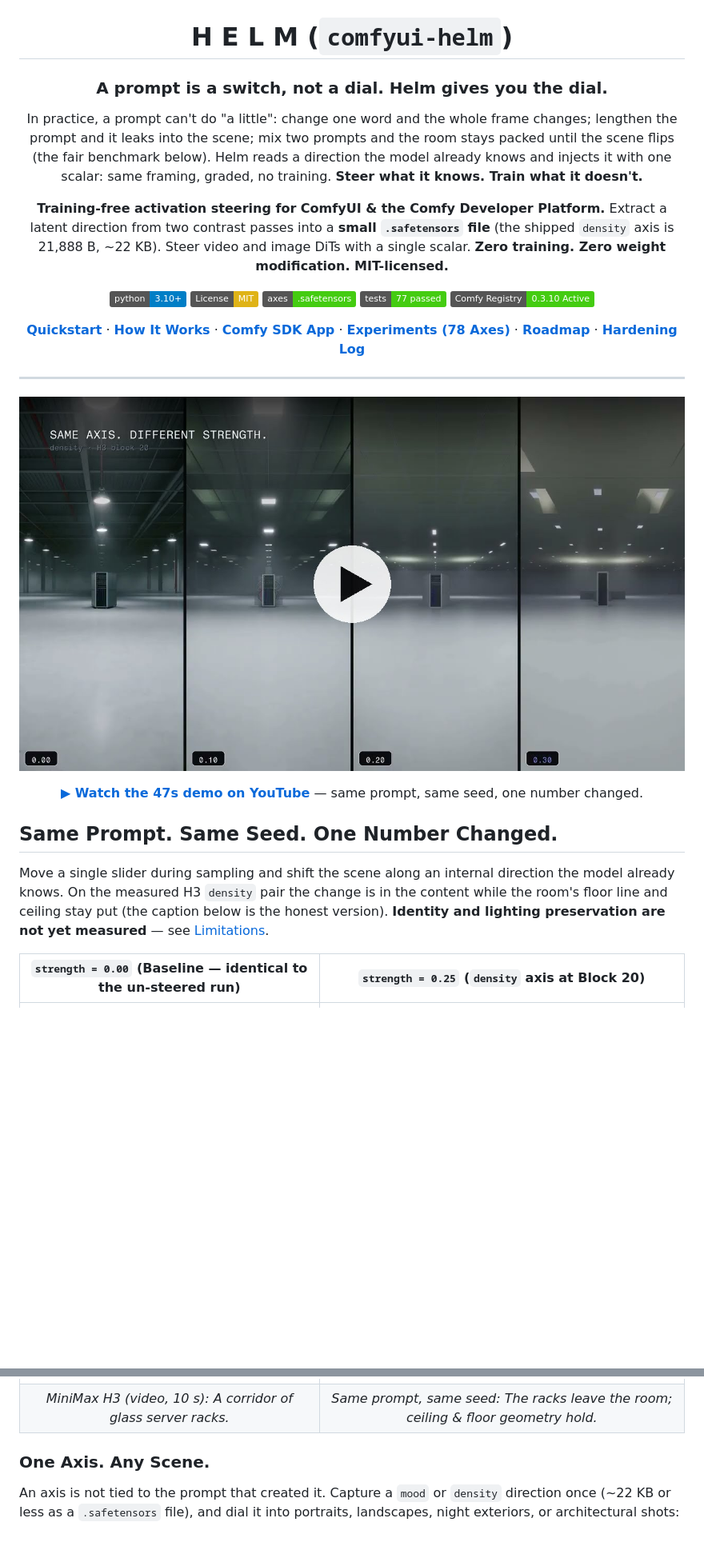
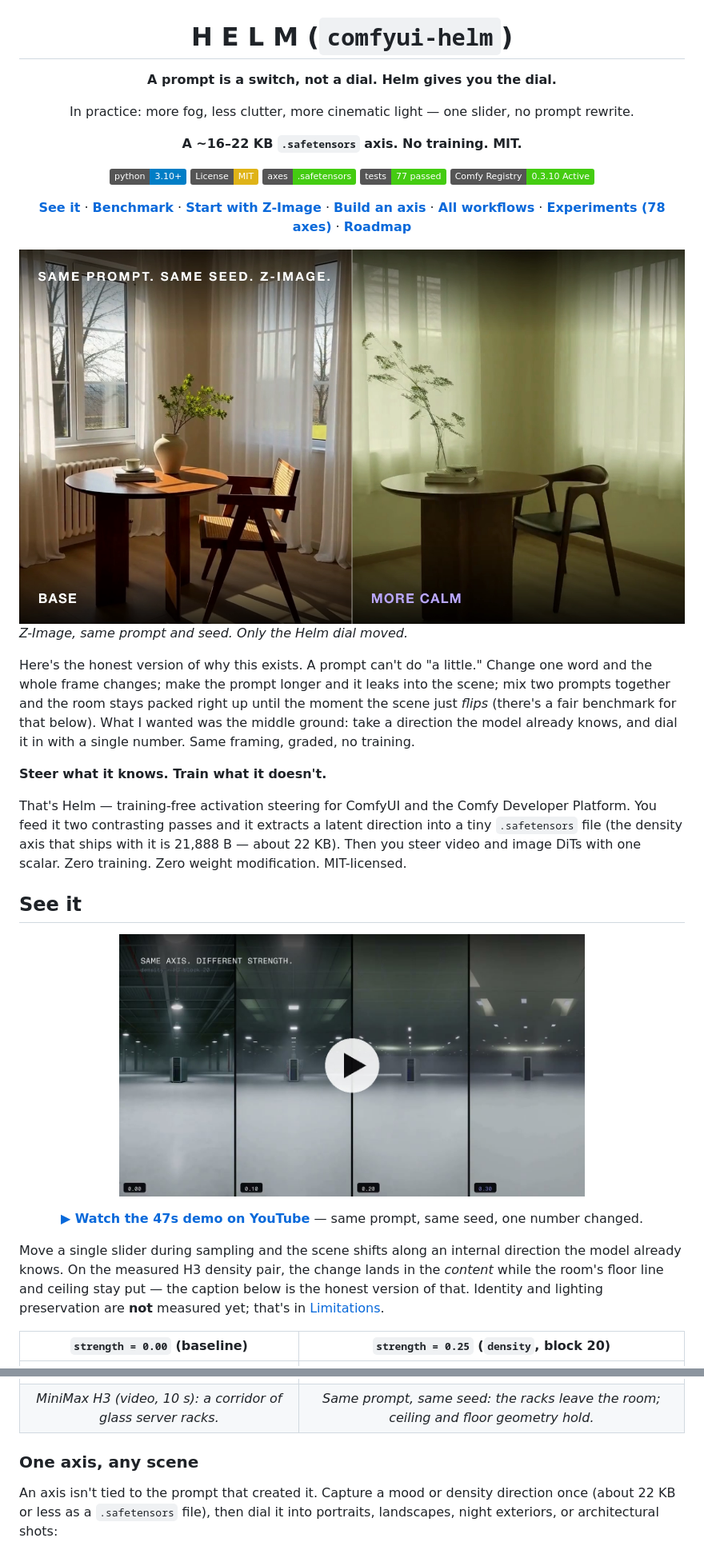
Before and after one commit to U-N-B-R-A-N-D-E-D/comfyui-helm, a Markdown page: README.md, 2 parts joined by grey strips. Shown: that part at 80% size. Rendered like a GitHub page; pictures changed too: docs/images/zimage_interior_before_after.png (added); badges without logos; blank space fills up the shorter version.

```diff
--- a/README.md
+++ b/README.md
@@ -2,12 +2,11 @@
 
 # H E L M (`comfyui-helm`)
 
-### **A prompt is a switch, not a dial. Helm gives you the dial.**
+**A prompt is a switch, not a dial. Helm gives you the dial.**
 
-In practice, a prompt can't do "a little": change one word and the whole frame changes; lengthen the prompt and it leaks into the scene; mix two prompts and the room stays packed until the scene flips (the fair benchmark below). Helm reads a direction the model already knows and injects it with one scalar: same framing, graded, no training. **Steer what it knows. Train what it doesn't.**
+In practice: more fog, less clutter, more cinematic light — one slider, no prompt rewrite.
 
-**Training-free activation steering for ComfyUI & the Comfy Developer Platform.**
-Extract a latent direction from two contrast passes into a **small `.safetensors` file** (the shipped `density` axis is 21,888 B, ~22 KB). Steer video and image DiTs with a single scalar. **Zero training. Zero weight modification. MIT-licensed.**
+**A ~16–22 KB `.safetensors` axis. No training. MIT.**
 
 [![Python 3.10+](https://img.shields.io/badge/python-3.10+-blue.svg)](https://www.python.org/downloads/)
 [![License: MIT](https://img.shields.io/badge/License-MIT-yellow.svg)](LICENSE)
@@ -15,31 +14,38 @@ Extract a latent direction from two contrast passes into a **small `.safetensors
 [![Tests: 77 passed](https://img.shields.io/badge/tests-77%20passed-success.svg)](docs/HARDENING.md)
 [![Comfy Registry](https://img.shields.io/badge/Comfy%20Registry-0.3.10%20Active-success.svg)](https://registry.comfy.org/nodes/comfyui-helm)
 
-[**Quickstart**](#quickstart-60-seconds) · [**How It Works**](#how-it-works) · [**Comfy SDK App**](#run-as-an-app-via-the-comfy-sdk) · [**Experiments (78 Axes)**](docs/EXPERIMENTS.md) · [**Roadmap**](docs/ROADMAP.md) · [**Hardening Log**](docs/HARDENING.md)
+[**See it**](#see-it) · [**Benchmark**](#the-honest-benchmark) · [**Start with Z-Image**](#start-with-z-image) · [**Build an axis**](#build-your-own-axis-in-60-seconds) · [**All workflows**](#all-workflows) · [**Experiments (78 axes)**](docs/EXPERIMENTS.md) · [**Roadmap**](docs/ROADMAP.md)
 
 </div>
 
----
+![Z-Image interior set: base vs steered](docs/images/zimage_interior_before_after.png)
+*Z-Image, same prompt and seed. Only the Helm dial moved.*
+
+Here's the honest version of why this exists. A prompt can't do "a little." Change one word and the whole frame changes; make the prompt longer and it leaks into the scene; mix two prompts together and the room stays packed right up until the moment the scene just *flips* (there's a fair benchmark for that below). What I wanted was the middle ground: take a direction the model already knows, and dial it in with a single number. Same framing, graded, no training.
+
+**Steer what it knows. Train what it doesn't.**
+
+That's Helm — training-free activation steering for ComfyUI and the Comfy Developer Platform. You feed it two contrasting passes and it extracts a latent direction into a tiny `.safetensors` file (the density axis that ships with it is 21,888 B — about 22 KB). Then you steer video and image DiTs with one scalar. Zero training. Zero weight modification. MIT-licensed.
+
+## See it
 
 <p align="center">
   <a href="https://youtu.be/MxisBKxoDSQ" title="Watch the Helm demo on YouTube">
-    <img src="docs/images/demo.jpg" alt="Helm demo — same prompt, same seed, one number changed" width="100%"/>
+    <img src="docs/images/demo.jpg" alt="Helm demo — same prompt, same seed, one number changed" width="70%"/>
   </a>
 </p>
 <p align="center">
   <a href="https://youtu.be/MxisBKxoDSQ"><b>▶ Watch the 47s demo on YouTube</b></a> — same prompt, same seed, one number changed.
 </p>
 
-## Same Prompt. Same Seed. One Number Changed.
+Move a single slider during sampling and the scene shifts along an internal direction the model already knows. On the measured H3 density pair, the change lands in the *content* while the room's floor line and ceiling stay put — the caption below is the honest version of that. Identity and lighting preservation are **not** measured yet; that's in [Limitations](#limitations).
 
-Move a single slider during sampling and shift the scene along an internal direction the model already knows. On the measured H3 `density` pair the change is in the content while the room's floor line and ceiling stay put (the caption below is the honest version). **Identity and lighting preservation are not yet measured** — see [Limitations](#limitations).
-
-| **`strength = 0.00` (Baseline — identical to the un-steered run)** | **`strength = 0.25` (`density` axis at Block 20)** |
+| **`strength = 0.00`** (baseline) | **`strength = 0.25`** (`density`, block 20) |
 | :---: | :---: |
 | ![Baseline 0.00](examples/hero_strength_0.00.png) | ![Steered 0.25](examples/hero_strength_0.25.png) |
-| *MiniMax H3 (video, 10 s): A corridor of glass server racks.* | *Same prompt, same seed: The racks leave the room; ceiling & floor geometry hold.* |
+| *MiniMax H3 (video, 10 s): a corridor of glass server racks.* | *Same prompt, same seed: the racks leave the room; ceiling and floor geometry hold.* |
 
-### One Axis. Any Scene.
+### One axis, any scene
 
-An axis is not tied to the prompt that created it. Capture a `mood` or `density` direction once (~22 KB or less as a `.safetensors` file), and dial it into portraits, landscapes, night exteriors, or architectural shots:
+An axis isn't tied to the prompt that created it. Capture a mood or density direction once (about 22 KB or less as a `.safetensors` file), then dial it into portraits, landscapes, night exteriors, or architectural shots:
 
```
Also changed, not shown: other parts of README.md (+129 -125 lines).
